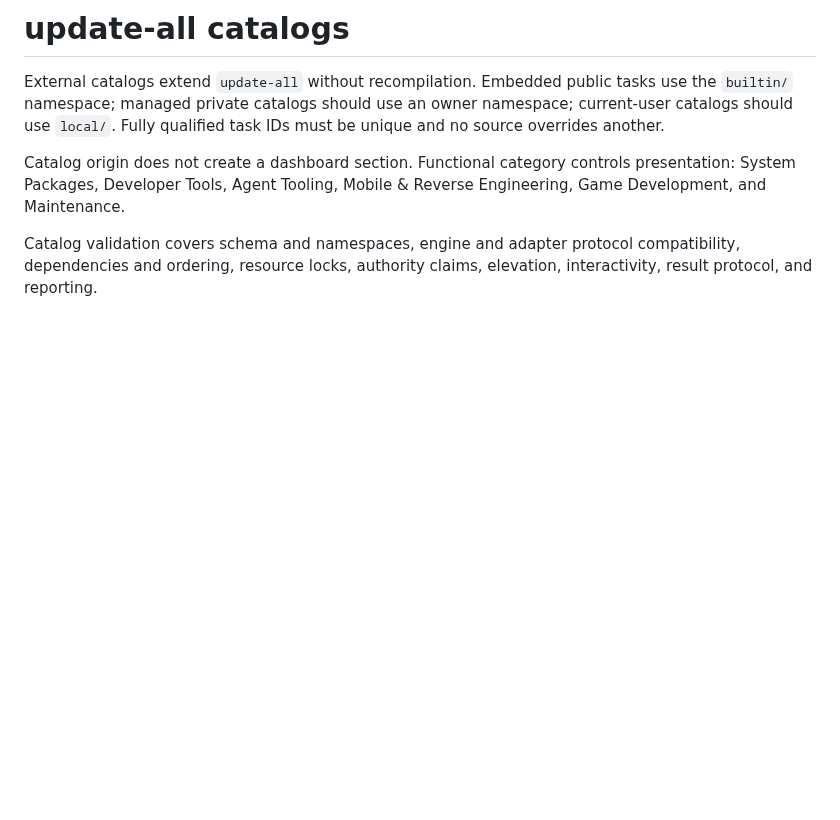
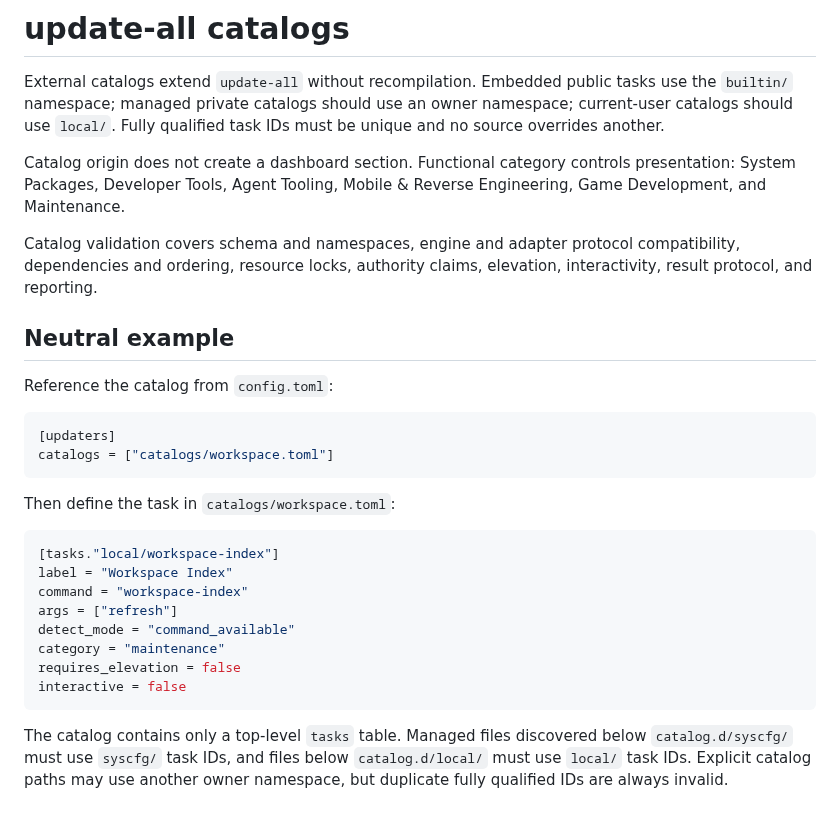
Before and after one commit to FutureDevGuys/dev-tools, a Markdown page: docs/catalogs.md, the part around the change. Drawn GitHub-style; blank space fills up the shorter version.

````diff
--- a/docs/catalogs.md
+++ b/docs/catalogs.md
@@ -5,3 +5,27 @@ External catalogs extend `update-all` without recompilation. Embedded public tas
 Catalog origin does not create a dashboard section. Functional category controls presentation: System Packages, Developer Tools, Agent Tooling, Mobile & Reverse Engineering, Game Development, and Maintenance.
 
 Catalog validation covers schema and namespaces, engine and adapter protocol compatibility, dependencies and ordering, resource locks, authority claims, elevation, interactivity, result protocol, and reporting.
+
+## Neutral example
+
+Reference the catalog from `config.toml`:
+
+```toml
+[updaters]
+catalogs = ["catalogs/workspace.toml"]
+```
+
+Then define the task in `catalogs/workspace.toml`:
+
+```toml
+[tasks."local/workspace-index"]
+label = "Workspace Index"
+command = "workspace-index"
+args = ["refresh"]
+detect_mode = "command_available"
+category = "maintenance"
+requires_elevation = false
+interactive = false
+```
+
+The catalog contains only a top-level `tasks` table. Managed files discovered below `catalog.d/syscfg/` must use `syscfg/` task IDs, and files below `catalog.d/local/` must use `local/` task IDs. Explicit catalog paths may use another owner namespace, but duplicate fully qualified IDs are always invalid.
````
Also changed, not shown: README.md (+2 -0 lines), docs/assets/update-all-dashboard.png (added), 3 other files.
